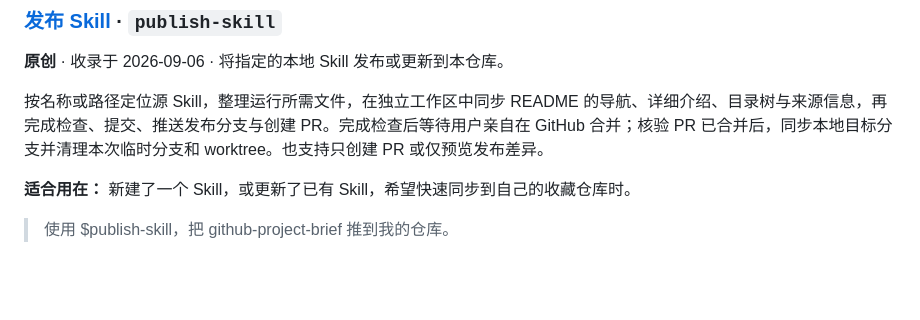
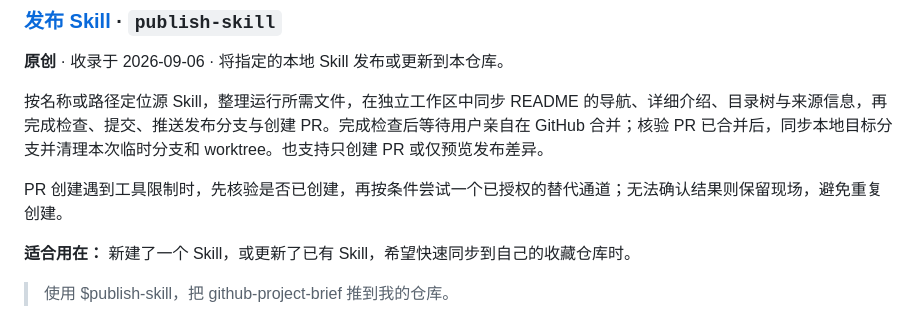
Before and after one commit to Richard-zeng/my-skill-list, a Markdown page: README.md, the part around the change. GitHub-like rendering; blank space fills up the shorter version.

```diff
--- a/README.md
+++ b/README.md
@@ -93,6 +93,8 @@
 **原创** · 收录于 2026-09-06 · 将指定的本地 Skill 发布或更新到本仓库。
 
 按名称或路径定位源 Skill，整理运行所需文件，在独立工作区中同步 README 的导航、详细介绍、目录树与来源信息，再完成检查、提交、推送发布分支与创建 PR。完成检查后等待用户亲自在 GitHub 合并；核验 PR 已合并后，同步本地目标分支并清理本次临时分支和 worktree。也支持只创建 PR 或仅预览发布差异。
+
+PR 创建遇到工具限制时，先核验是否已创建，再按条件尝试一个已授权的替代通道；无法确认结果则保留现场，避免重复创建。
 
 **适合用在：** 新建了一个 Skill，或更新了已有 Skill，希望快速同步到自己的收藏仓库时。
 
```
Also changed, not shown: skills/publish-skill/SKILL.md (+11 -2 lines).
